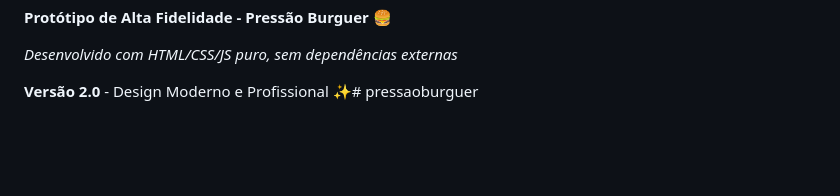
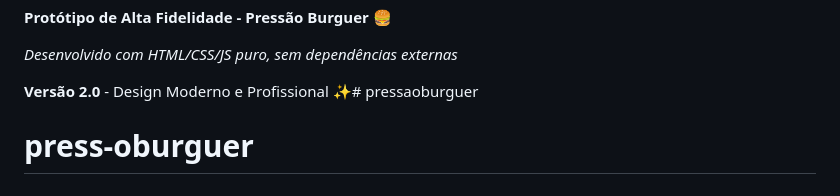
Before and after one commit to levi985/pressaoburguer, a Markdown page: README.md, the part around the change. Drawn GitHub-style; blank space fills up the shorter version.

```diff
--- a/README.md
+++ b/README.md
@@ -257,3 +257,4 @@ O protótipo **Pressão Burguer** agora possui:
 *Desenvolvido com HTML/CSS/JS puro, sem dependências externas*
 
 **Versão 2.0** - Design Moderno e Profissional ✨# pressaoburguer
+# press-oburguer
```
